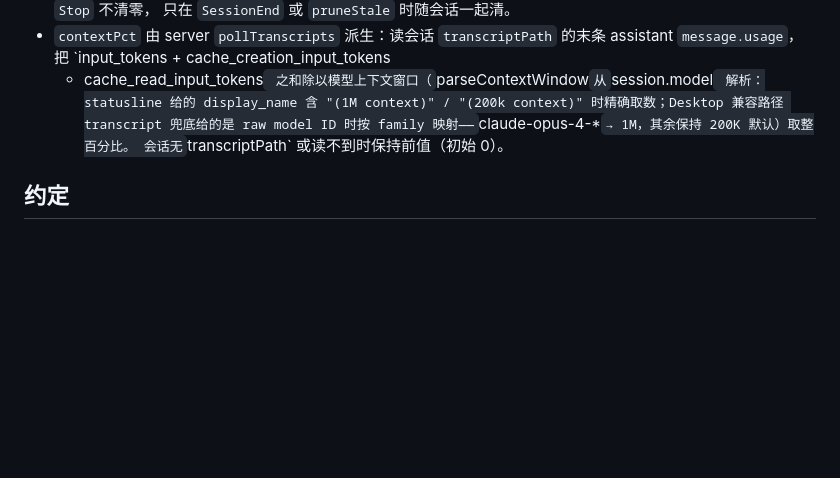
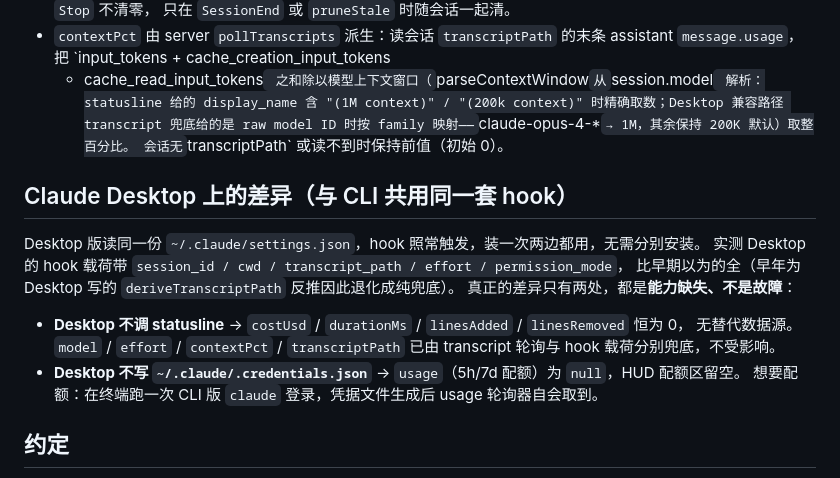
Before and after one commit to Garygaoxiang/CC-status-pad-HUD, a Markdown page: CLAUDE.md, the part around the change. Rendered like a GitHub page; blank space fills up the shorter version.

```diff
--- a/CLAUDE.md
+++ b/CLAUDE.md
@@ -142,6 +142,19 @@ Node.js ESM 模块。导出纯函数 `pickScreen`（从屏幕列表挑最优副
   时按 family 映射——`claude-opus-4-*` → 1M，其余保持 200K 默认）取整百分比。
   会话无 `transcriptPath` 或读不到时保持前值（初始 0）。
 
+## Claude Desktop 上的差异（与 CLI 共用同一套 hook）
+
+Desktop 版读同一份 `~/.claude/settings.json`，hook 照常触发，装一次两边都用，无需分别安装。
+实测 Desktop 的 hook 载荷带 `session_id / cwd / transcript_path / effort / permission_mode`，
+比早期以为的全（早年为 Desktop 写的 `deriveTranscriptPath` 反推因此退化成纯兜底）。
+真正的差异只有两处，都是**能力缺失、不是故障**：
+
+- **Desktop 不调 statusline** → `costUsd` / `durationMs` / `linesAdded` / `linesRemoved` 恒为 0，
+  无替代数据源。`model` / `effort` / `contextPct` / `transcriptPath` 已由 transcript 轮询与
+  hook 载荷分别兜底，不受影响。
+- **Desktop 不写 `~/.claude/.credentials.json`** → `usage`（5h/7d 配额）为 `null`，HUD 配额区留空。
+  想要配额：在终端跑一次 CLI 版 `claude` 登录，凭据文件生成后 usage 轮询器自会取到。
+
 ## 约定
 
 - 所有代码注释用中文，遵循现有风格。
```
Also changed, not shown: README.md (+3 -1 lines), README.zh-CN.md (+3 -1 lines).
